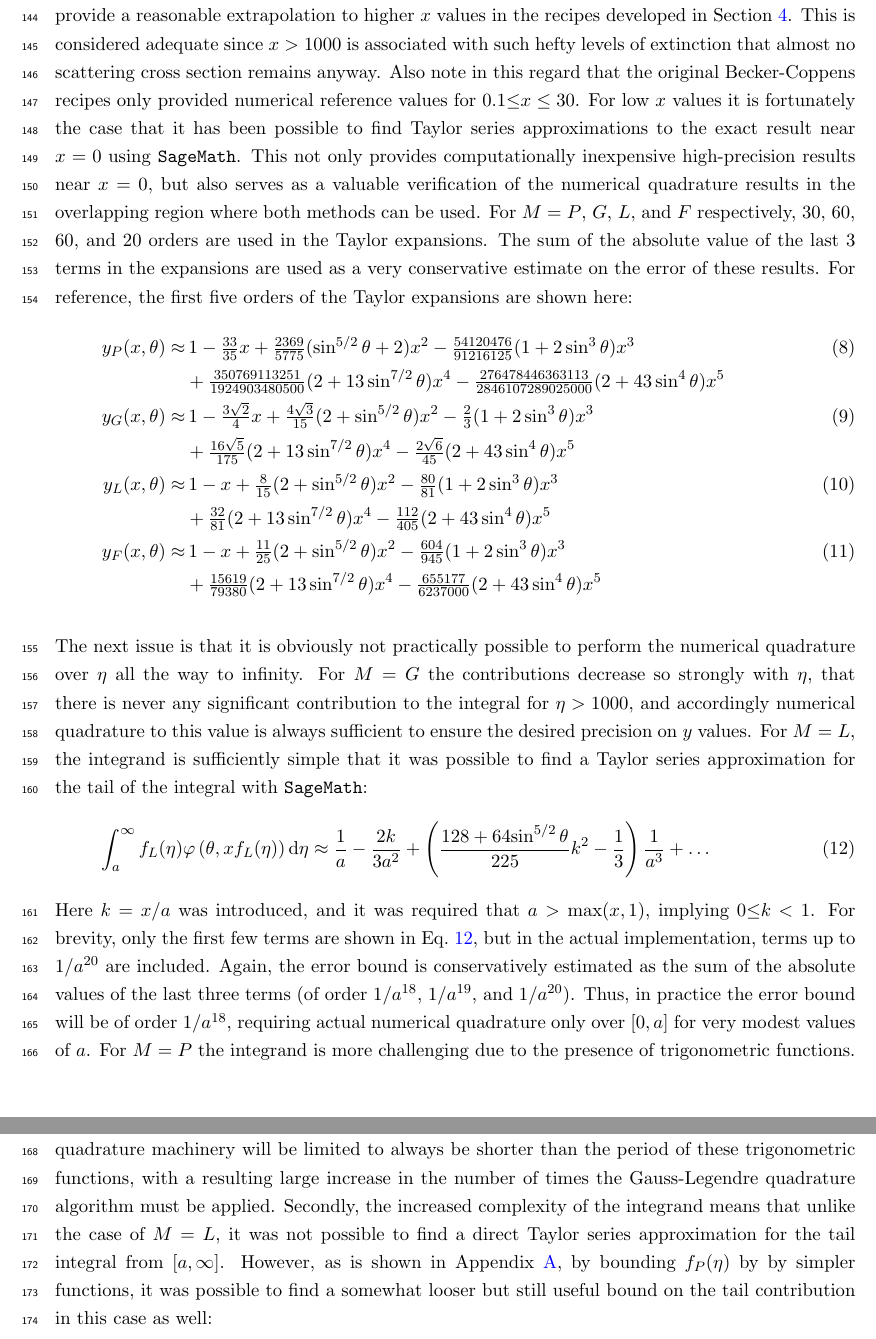
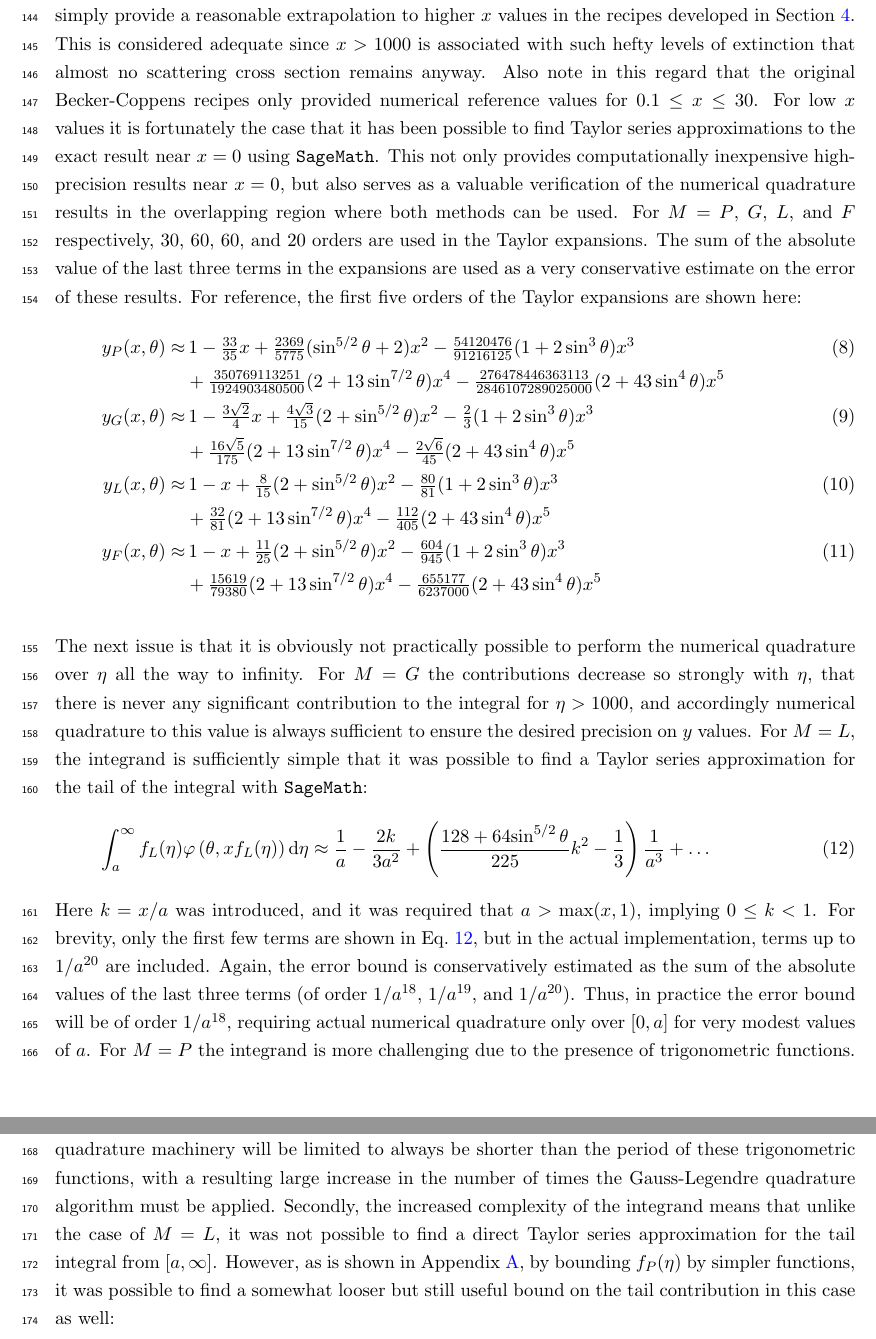
Before and after one commit to tkittel/bc-extinction-paper, a LaTeX document (paper/bcextnupdate.tex): two parts of pages 8 and 9 of 31, joined at a grey line, cut so that both start at the same text. Compiled offline with pdfLaTeX; a LaTeX package or settings file that is missing is left out.

Commit message:
Fix spacings and typos

```diff
--- a/paper/bcextnupdate.tex
+++ b/paper/bcextnupdate.tex
@@ -371,19 +371,19 @@ Gauss-Legendre quadrature, and is performed over a large number of sub-intervals
 of $\eta$ values in order to ensure the highest precision of results. This
 approach works well for reasonable $x$ values, say $0.001<x<1000$, with the
 exact limits depending on the model $M$. For practical reasons, we shall limit
-$x{\le}1000$, and simply provide a reasonable extrapolation to higher $x$ values
+$x\le1000$, and simply provide a reasonable extrapolation to higher $x$ values
 in the recipes developed in \refsec{newrecipes}. This is considered adequate
 since $x>1000$ is associated with such hefty levels of extinction that almost no
 scattering cross section remains anyway. Also note in this regard that the
 original Becker-Coppens recipes only provided numerical reference values for
-$0.1{\le}x\le30$. For low $x$ values it is fortunately the case that it has been
+$0.1\le{x}\le30$. For low $x$ values it is fortunately the case that it has been
 possible to find Taylor series approximations to the exact result near $x=0$
 using \texttt{SageMath}. This not only provides computationally inexpensive
 high-precision results near $x=0$, but also serves as a valuable verification of
 the numerical quadrature results in the overlapping region where both methods
 can be used. For $M=P$, $G$, $L$, and $F$ respectively, 30, 60, 60, and 20
 orders are used in the Taylor expansions. The sum of the absolute value of the
-last 3 terms in the expansions are used as a very conservative estimate on the
+last three terms in the expansions are used as a very conservative estimate on the
 error of these results. For reference, the first five orders of the Taylor
 expansions are shown here:
 \begin{align}
@@ -427,7 +427,7 @@ with \texttt{SageMath}:
 \labeqn{tailintegralL}
 \end{align}
 Here $k=x/a$ was introduced, and it was required that $a>\max(x,1)$, implying
-$0{\le}k<1$. For brevity, only the first few terms are shown in
+$0\le{k}<1$. For brevity, only the first few terms are shown in
 \refeqn{tailintegralL}, but in the actual implementation, terms up to $1/a^{20}$
 are included. Again, the error bound is conservatively estimated as the sum of
 the absolute values of the last three terms (of order $1/a^{18}$, $1/a^{19}$,
@@ -442,7 +442,7 @@ quadrature algorithm must be applied. Secondly, the increased complexity of the
 integrand means that unlike the case of $M=L$, it was not possible to find a
 direct Taylor series approximation for the tail integral from
 $[a,\infty]$. However, as is shown in \refappendix{yptailintegration}, by
-bounding $f_P(\eta)$ by by simpler functions, it was possible to find a somewhat
+bounding $f_P(\eta)$ by simpler functions, it was possible to find a somewhat
 looser but still useful bound on the tail contribution in this case as well:
 \begin{align}
 \int_{a}^{\infty} f_P(\eta)\varphi\left(\theta,xf_P(\eta)\right)\deta \approx
```
Also changed, not shown: paper/bcextnupdate.tex (6 more changed lines).
